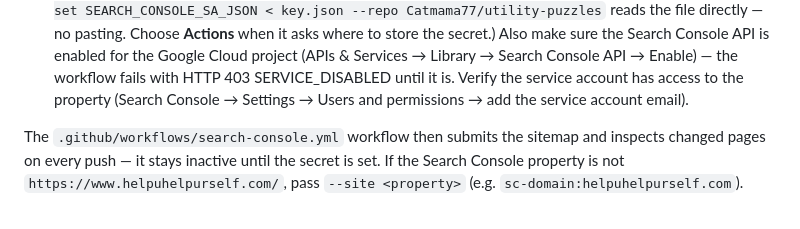
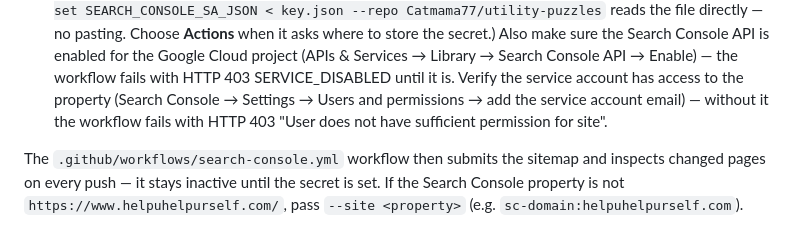
Before and after one commit to Catmama77/utility-puzzles, a Markdown page: README.md, the part around the change. Rendered like a GitHub page.

Commit message:
Clarify the Search Console permission error in README
Generated with Codebuff 🤖
Co-Authored-By: Codebuff <noreply@codebuff.com>

```diff
--- a/README.md
+++ b/README.md
@@ -195,7 +195,9 @@ automatically on every push.
    (APIs & Services → Library → Search Console API → Enable) — the
    workflow fails with HTTP 403 SERVICE_DISABLED until it is. Verify the
    service account has access to the property (Search Console → Settings
-   → Users and permissions → add the service account email).
+   → Users and permissions → add the service account email) — without it
+   the workflow fails with HTTP 403 "User does not have sufficient
+   permission for site".
 
 The `.github/workflows/search-console.yml` workflow then submits the sitemap
 and inspects changed pages on every push — it stays inactive until the secret
```
